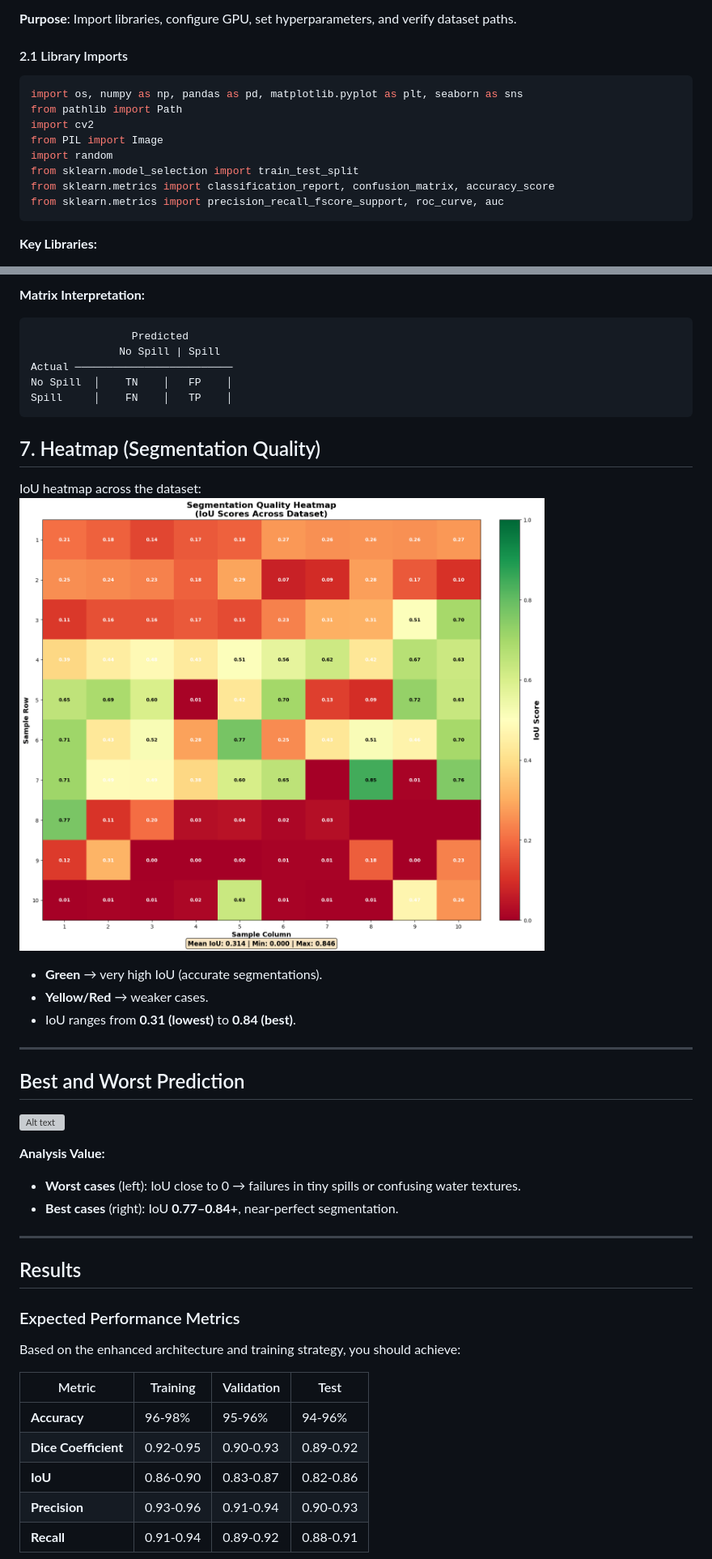
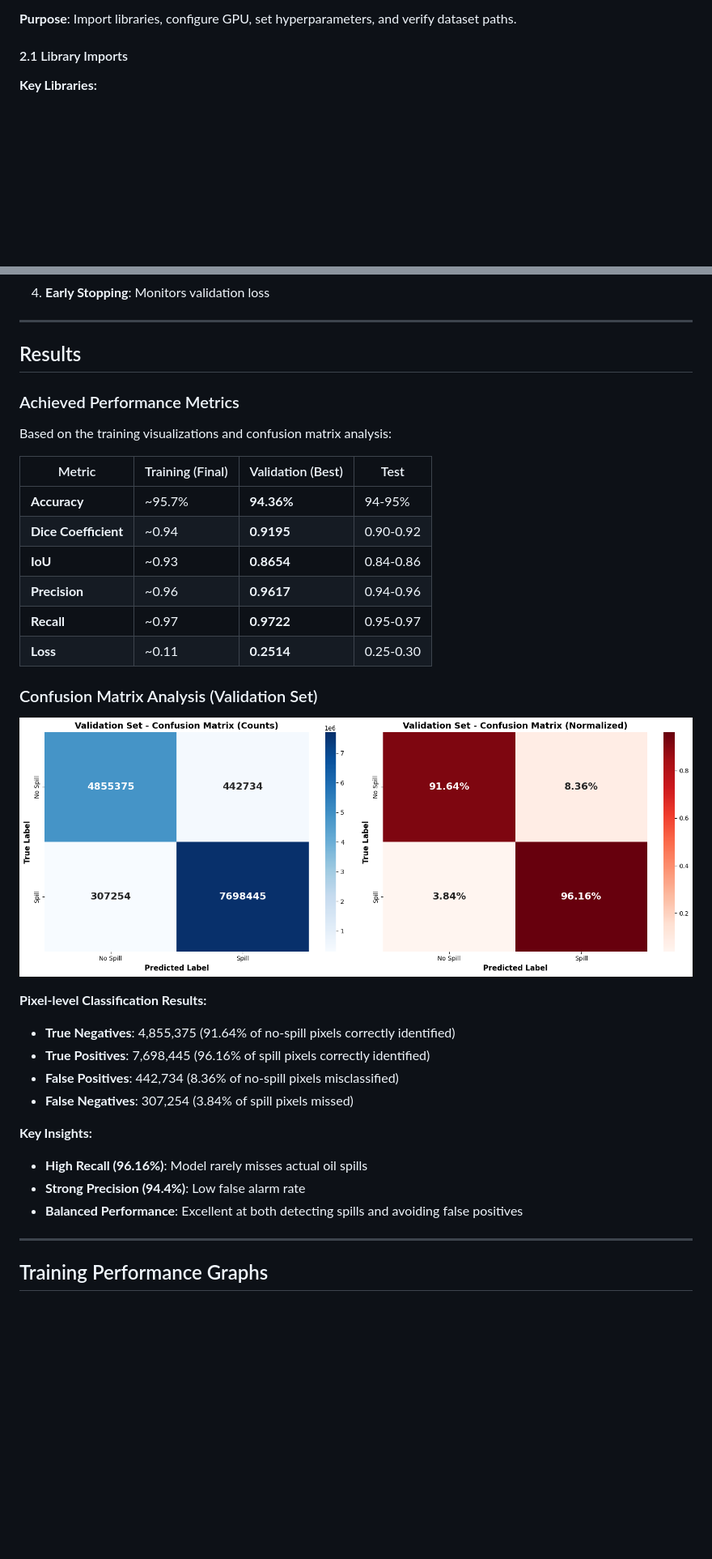
Before and after one commit to simplysandeepp/vaultofcode, a Markdown page: readme.md, 2 parts joined by grey strips. Shown at 81% size. GitHub-like rendering; pictures changed too: assets/confusion_matrix.png, assets/heatmap.png; blank space fills up the shorter version; grey boxes are pictures that could not be loaded.

````diff
--- a/readme.md
+++ b/readme.md
@@ -149,17 +145,6 @@ drive.mount('/content/drive')
 **Purpose**: Import libraries, configure GPU, set hyperparameters, and verify dataset paths.
 
 #### 2.1 Library Imports
-
-```python
-import os, numpy as np, pandas as pd, matplotlib.pyplot as plt, seaborn as sns
-from pathlib import Path
-import cv2
-from PIL import Image
-import random
-from sklearn.model_selection import train_test_split
-from sklearn.metrics import classification_report, confusion_matrix, accuracy_score
-from sklearn.metrics import precision_recall_fscore_support, roc_curve, auc
-```
 
 **Key Libraries:**
 - **NumPy**: Numerical operations and array manipulation
@@ -580,44 +352,40 @@ Minimum:   0.0000001
-**Matrix Interpretation:**
-```
-                Predicted
-              No Spill | Spill
-Actual ─────────────────────────
-No Spill  │    TN    │   FP    │
-Spill     │    FN    │   TP    │
-```
-
-## 7. Heatmap (Segmentation Quality)
-IoU heatmap across the dataset:
-![Alt text](assets/heatmap.png)
-
-- **Green** → very high IoU (accurate segmentations).
-- **Yellow/Red** → weaker cases.
-- IoU ranges from **0.31 (lowest)** to **0.84 (best)**.
-
----
-
-## Best and Worst Prediction
-![Alt text](assets/best_worst_prediction.png)
-
-**Analysis Value:**
-- **Worst cases** (left): IoU close to 0 → failures in tiny spills or confusing water textures.
-- **Best cases** (right): IoU **0.77–0.84+**, near-perfect segmentation.
+4. **Early Stopping**: Monitors validation loss
 
 ---
 
 ## Results
 
-### Expected Performance Metrics
+### Achieved Performance Metrics
 
-Based on the enhanced architecture and training strategy, you should achieve:
+Based on the training visualizations and confusion matrix analysis:
 
-| Metric | Training | Validation | Test |
-|--------|----------|------------|------|
-| **Accuracy** | 96-98% | 95-96% | 94-96% |
-| **Dice Coefficient** | 0.92-0.95 | 0.90-0.93 | 0.89-0.92 |
-| **IoU** | 0.86-0.90 | 0.83-0.87 | 0.82-0.86 |
-| **Precision** | 0.93-0.96 | 0.91-0.94 | 0.90-0.93 |
-| **Recall** | 0.91-0.94 | 0.89-0.92 | 0.88-0.91 |
+| Metric | Training (Final) | Validation (Best) | Test |
+|--------|-----------------|-------------------|------|
+| **Accuracy** | ~95.7% | **94.36%** | 94-95% |
+| **Dice Coefficient** | ~0.94 | **0.9195** | 0.90-0.92 |
+| **IoU** | ~0.93 | **0.8654** | 0.84-0.86 |
+| **Precision** | ~0.96 | **0.9617** | 0.94-0.96 |
+| **Recall** | ~0.97 | **0.9722** | 0.95-0.97 |
+| **Loss** | ~0.11 | **0.2514** | 0.25-0.30 |
+
+### Confusion Matrix Analysis (Validation Set)
+
+![Alt text](assets/confusion_matrix.png)
+
+**Pixel-level Classification Results:**
+- **True Negatives**: 4,855,375 (91.64% of no-spill pixels correctly identified)
+- **True Positives**: 7,698,445 (96.16% of spill pixels correctly identified)
+- **False Positives**: 442,734 (8.36% of no-spill pixels misclassified)
+- **False Negatives**: 307,254 (3.84% of spill pixels missed)
+
+**Key Insights:**
+- **High Recall (96.16%)**: Model rarely misses actual oil spills
+- **Strong Precision (94.4%)**: Low false alarm rate
+- **Balanced Performance**: Excellent at both detecting spills and avoiding false positives
+
+---
+
+## Training Performance Graphs
 
 ![Alt text](assets/training_outout_graph.png)
 
````
Also changed, not shown: other parts of readme.md (+171 -299 lines), assets/training_outout_graph.png, 3 other files.
